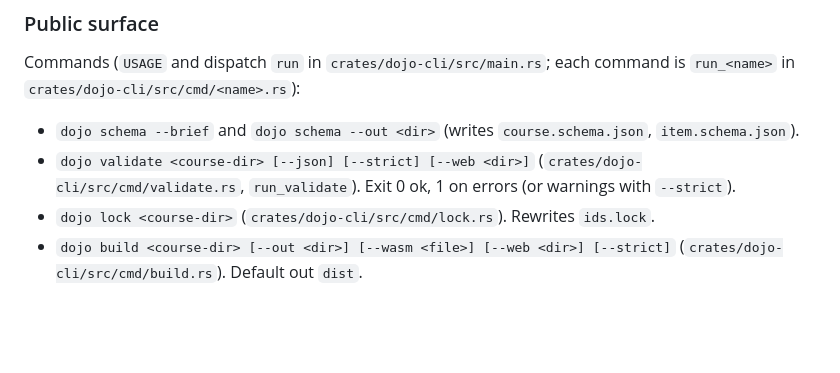
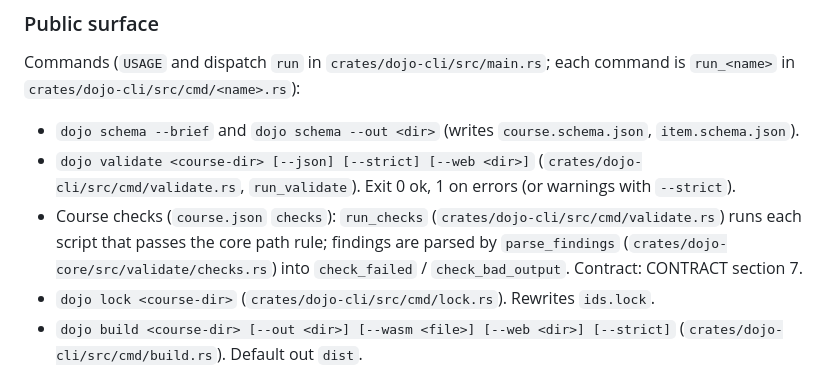
Before and after one commit to Camarent/dojo-kit, a Markdown page: docs/modules/crates.md, the part around the change. GitHub-like rendering; blank space fills up the shorter version.

```diff
--- a/docs/modules/crates.md
+++ b/docs/modules/crates.md
@@ -117,6 +117,7 @@ Command-line tool that turns a course directory (`course.json` + `content/*.json
 Commands (`USAGE` and dispatch `run` in `crates/dojo-cli/src/main.rs`; each command is `run_<name>` in `crates/dojo-cli/src/cmd/<name>.rs`):
 - `dojo schema --brief` and `dojo schema --out <dir>` (writes `course.schema.json`, `item.schema.json`).
 - `dojo validate <course-dir> [--json] [--strict] [--web <dir>]` (`crates/dojo-cli/src/cmd/validate.rs`, `run_validate`). Exit 0 ok, 1 on errors (or warnings with `--strict`).
+- Course checks (`course.json` `checks`): `run_checks` (`crates/dojo-cli/src/cmd/validate.rs`) runs each script that passes the core path rule; findings are parsed by `parse_findings` (`crates/dojo-core/src/validate/checks.rs`) into `check_failed` / `check_bad_output`. Contract: CONTRACT section 7.
 - `dojo lock <course-dir>` (`crates/dojo-cli/src/cmd/lock.rs`). Rewrites `ids.lock`.
 - `dojo build <course-dir> [--out <dir>] [--wasm <file>] [--web <dir>] [--strict]` (`crates/dojo-cli/src/cmd/build.rs`). Default out `dist`.
 - `dojo init <course-id> [--title T] [--ui LANG] [--content-lang LANG] [--workspace DIR]` (`crates/dojo-cli/src/cmd/init.rs`).
```
Also changed, not shown: CONTRACT.md (+1 -0 lines), docs/AUTHORING.md (+9 -0 lines).
